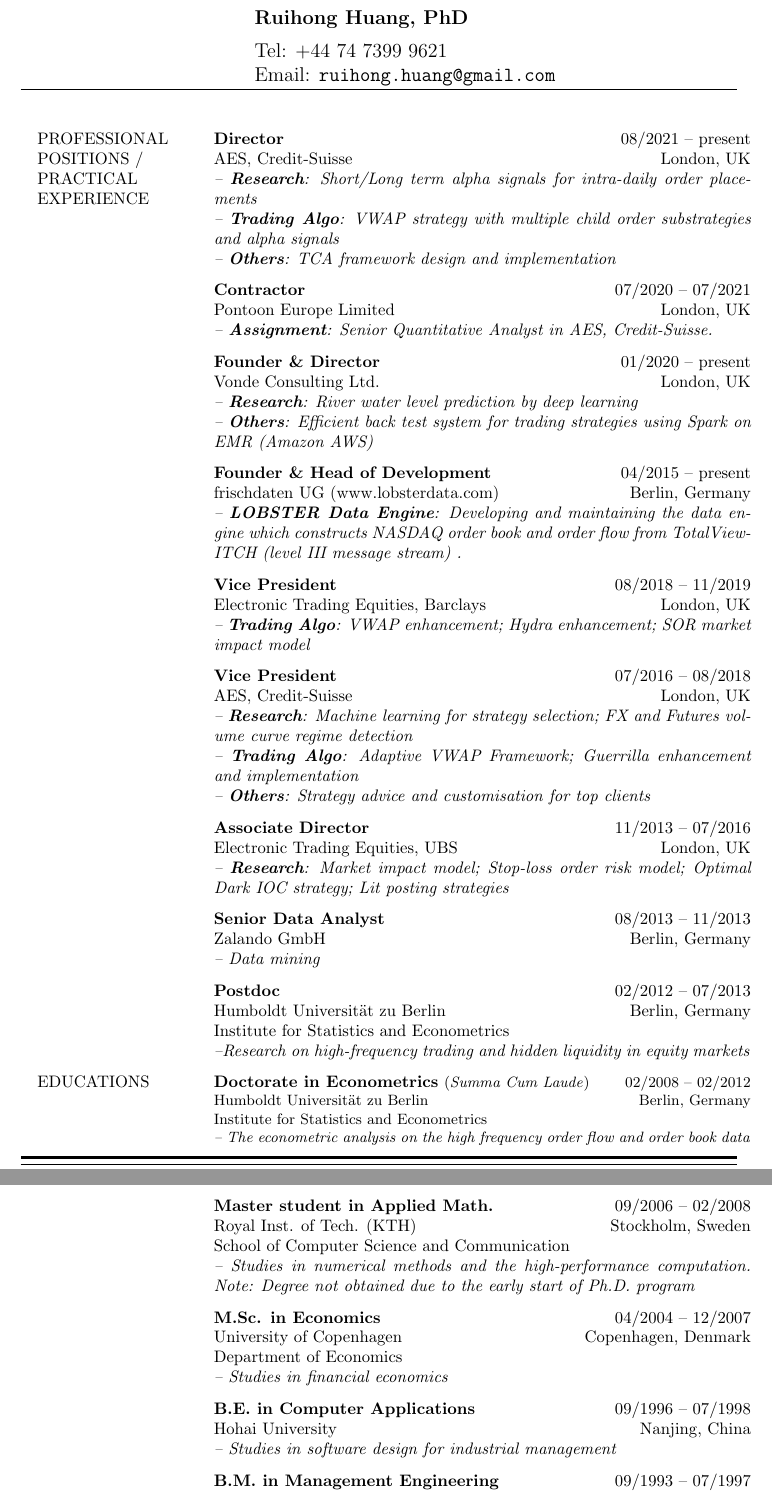
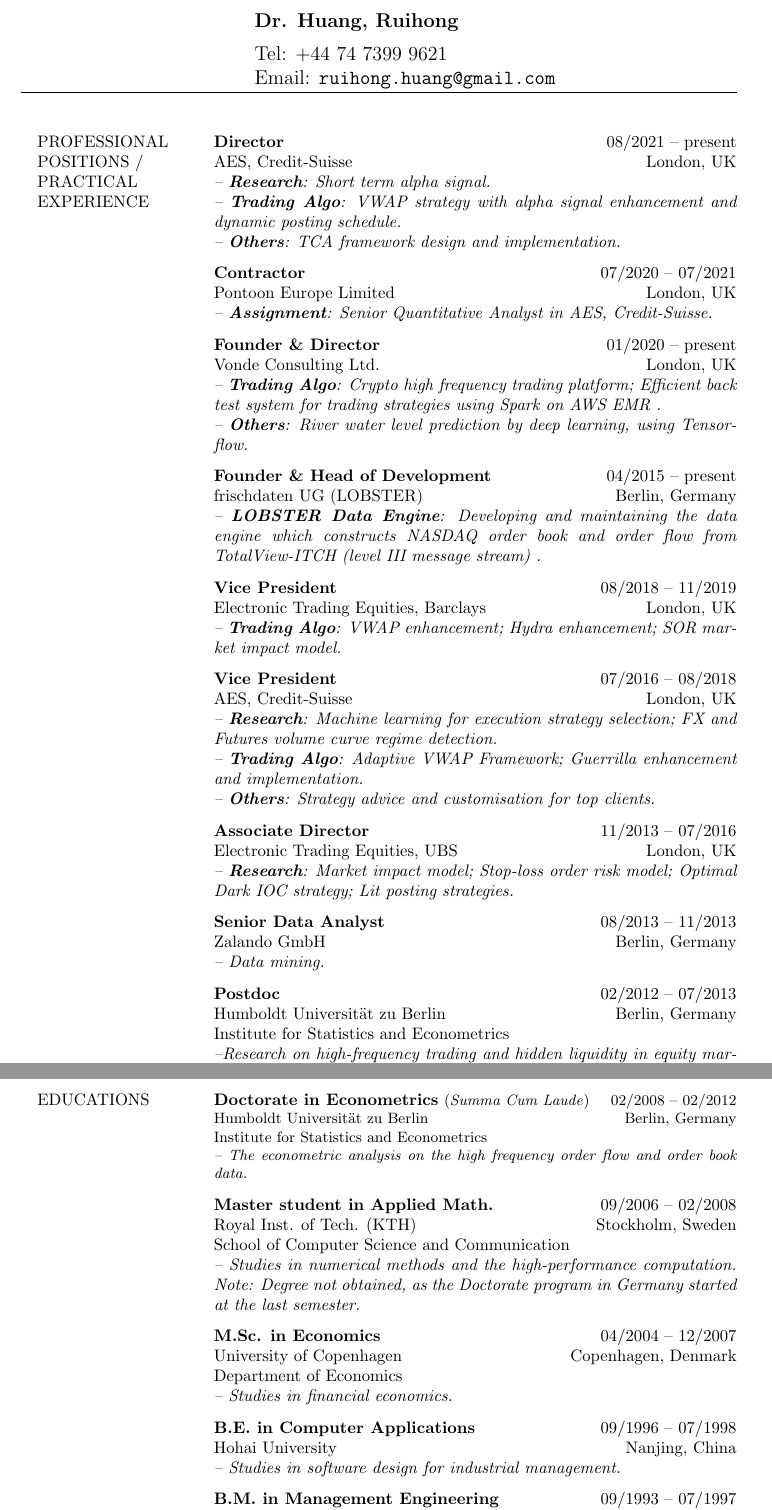
Before and after one commit to rhuang10/CV, a LaTeX CV (Ruihong_Huang_CV.tex): two parts of pages 1 and 2 of 2, joined at a grey line, cut so that both start at the same text. Compiled offline with pdfLaTeX.

Commit message:
preparing for Vattenfall

```diff
--- a/Ruihong_Huang_CV.tex
+++ b/Ruihong_Huang_CV.tex
@@ -32,7 +32,7 @@
 \cfoot{Ruihong Huang}
 \rfoot{Page \thepage\ of \pageref{LastPage}}
 \begin{tabular}[h]{p{0.25\textwidth}p{0.6\textwidth}}
- &\vspace{1pt}\large{\textbf{Ruihong Huang, PhD}\newline
+    &\vspace{1pt}\large{\textbf{Dr. Huang, Ruihong}\newline
   \vspace{-8pt} \newline
 Tel: +44 74 7399 9621  \newline
 Email: \verb|ruihong.huang@gmail.com| } \\
@@ -40,40 +40,44 @@
 \rule[5pt]{1\textwidth}{1pt}\par
 \setlength{\tabcolsep}{10pt}
 \setlength{\extrarowheight}{7pt}
-\begin{longtable}[h]{p{0.2\textwidth}p{0.75\textwidth}}
+\begin{longtable}[h]{p{0.2\textwidth}p{0.73\textwidth}}
   PROFESSIONAL\newline POSITIONS / \newline PRACTICAL \newline EXPERIENCE
   & \textbf{Director} \hfill 08/2021 -- present \newline AES, Credit-Suisse \hfill London, UK\newline
-    \emph{-- \textbf{Research}: Short/Long term alpha signals for intra-daily order placements} \newline
-    \emph{-- \textbf{Trading Algo}: VWAP strategy with multiple child order substrategies and alpha signals} \newline
-    \emph{-- \textbf{Others}: TCA framework design and implementation} \\
+  \emph{-- \textbf{Research}: Short term alpha signal.} \newline
+  \emph{-- \textbf{Trading Algo}: VWAP strategy with alpha signal enhancement and dynamic posting schedule.} \newline
+  \emph{-- \textbf{Others}: TCA framework design and implementation.} \\
     & \textbf{Contractor} \hfill 07/2020 -- 07/2021 \newline Pontoon Europe Limited \hfill London, UK\newline
     \emph{-- \textbf{Assignment}: Senior Quantitative Analyst in AES, Credit-Suisse. } \\
     & \textbf{Founder \& Director} \hfill 01/2020 -- present \newline Vonde Consulting Ltd. \hfill London, UK\newline
-    \emph{-- \textbf{Research}: River water level prediction by deep learning} \newline
-    \emph{-- \textbf{Others}: Efficient back test system for trading strategies using Spark on EMR (Amazon AWS)} \\
-    & \textbf{Founder \& Head of Development } \hfill 04/2015 -- present\newline frischdaten UG (www.lobsterdata.com) \hfill Berlin, Germany \newline
+    \emph{-- \textbf{Trading Algo}: Crypto high frequency trading platform; Efficient back test system for trading strategies using Spark on AWS EMR .} \newline
+    \emph{-- \textbf{Others}: River water level prediction by deep learning, using Tensorflow.} \\
+    & \textbf{Founder \& Head of Development } \hfill 04/2015 -- present\newline frischdaten UG (LOBSTER) \hfill Berlin, Germany \newline
     \emph{-- \textbf{LOBSTER Data Engine}: Developing and maintaining the data engine which constructs NASDAQ order book and order flow from TotalView-ITCH (level III message stream)
     . } \\
   & \textbf{Vice President} \hfill 08/2018 -- 11/2019 \newline Electronic Trading Equities, Barclays\hfill London, UK\newline
-  \emph{-- \textbf{Trading Algo}: VWAP enhancement; Hydra enhancement; SOR market impact model}\\
+  \emph{-- \textbf{Trading Algo}: VWAP enhancement; Hydra enhancement; SOR market impact model.}\\
   & \textbf{Vice President} \hfill 07/2016 -- 08/2018 \newline AES, Credit-Suisse\hfill London, UK\newline
-    \emph{-- \textbf{Research}: Machine learning for strategy selection; FX and Futures volume curve regime detection}\newline
-    \emph{-- \textbf{Trading Algo}: Adaptive VWAP Framework; Guerrilla enhancement and implementation}\newline
-    \emph{-- \textbf{Others}: Strategy advice and customisation for top clients}\\
+  \emph{-- \textbf{Research}: Machine learning for execution strategy selection; FX and Futures volume curve regime detection.}\newline
+  \emph{-- \textbf{Trading Algo}: Adaptive VWAP Framework; Guerrilla enhancement and implementation.}\newline
+    \emph{-- \textbf{Others}: Strategy advice and customisation for top clients.}\\
   & \textbf{Associate Director} \hfill 11/2013 -- 07/2016 \newline Electronic Trading Equities, UBS\hfill London, UK\newline
-    \emph{-- \textbf{Research}: Market impact model; Stop-loss order risk model; Optimal Dark IOC strategy; Lit posting strategies}\\
+  \emph{-- \textbf{Research}: Market impact model; Stop-loss order risk model; Optimal Dark IOC strategy; Lit posting strategies.}\\
   & \textbf{Senior Data Analyst} \hfill 08/2013 -- 11/2013 \newline Zalando GmbH \hfill Berlin, Germany \newline
-  \emph{-- Data mining} \\
-  & \textbf{Postdoc} \hfill 02/2012 -- 07/2013 \newline Humboldt Universit\"at zu Berlin \hfill Berlin, Germany\newline Institute for Statistics and Econometrics \newline \emph{--Research on high-frequency trading and hidden liquidity in equity markets} \\
-
+  \emph{-- Data mining.} \\
+  & \textbf{Postdoc} \hfill 02/2012 -- 07/2013 \newline Humboldt Universit\"at zu Berlin \hfill Berlin, Germany\newline Institute for Statistics and Econometrics \newline \emph{--Research on high-frequency trading and hidden liquidity in equity markets.} \\
+  \\
+  \\
 EDUCATIONS
 & \textbf{Doctorate in Econometrics} \small{(\emph{Summa Cum Laude})} \hfill 02/2008 -- 02/2012 \newline Humboldt Universit\"at zu Berlin \hfill Berlin, Germany \newline Institute for Statistics and Econometrics\newline
-    \emph{-- The econometric analysis on the high frequency order flow and order book data}\\
+\emph{-- The econometric analysis on the high frequency order flow and order book data.}\\
   & \textbf{Master student in Applied Math.} \hfill 09/2006 -- 02/2008 \newline Royal Inst. of Tech. (KTH) \hfill Stockholm, Sweden\newline School of Computer Science and Communication \newline
-  \emph{-- Studies in numerical methods and the high-performance computation. Note: Degree not obtained due to the early start of Ph.D. program } \\
-  & \textbf{M.Sc. in Economics} \hfill 04/2004 -- 12/2007 \newline University of Copenhagen \hfill Copenhagen, Denmark  \newline Department of Economics \newline\emph{-- Studies in financial economics}\\
-  & \textbf{B.E. in Computer Applications} \hfill 09/1996 -- 07/1998 \newline Hohai University \hfill Nanjing, China \newline\emph{-- Studies in software design for industrial management}\\
-  & \textbf{B.M. in Management Engineering} \hfill 09/1993 -- 07/1997 \newline Hohai University \hfill Nanjing, China \newline\emph{-- Studies in the material management and delivery system}\\
+  \emph{-- Studies in numerical methods and the high-performance computation. Note: Degree not obtained, as the Doctorate program in Germany started at the last semester.} \\
+  & \textbf{M.Sc. in Economics} \hfill 04/2004 -- 12/2007 \newline University of Copenhagen \hfill Copenhagen, Denmark  \newline Department of Economics \newline
+  \emph{-- Studies in financial economics.}\\
+  & \textbf{B.E. in Computer Applications} \hfill 09/1996 -- 07/1998 \newline Hohai University \hfill Nanjing, China \newline
+  \emph{-- Studies in software design for industrial management.}\\
+  & \textbf{B.M. in Management Engineering} \hfill 09/1993 -- 07/1997 \newline Hohai University \hfill Nanjing, China \newline
+  \emph{-- Studies in the material management and delivery system.}\\
 
 PUBLICATIONS
   &\vspace{-20pt}
```
Also changed, not shown: Ruihong_Huang_CV.tex (4 more changed lines).
